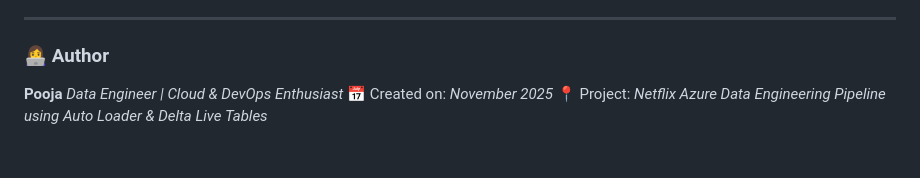
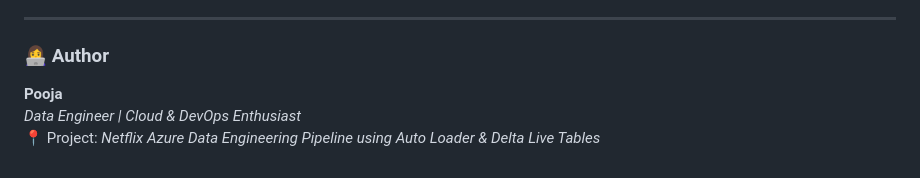
Before and after one commit to Pooja160701/Projects, a Markdown page: Netflix-Project/README.md, the part around the change. GitHub-like rendering.

Commit message:
README file is updated

```diff
--- a/Netflix-Project/README.md
+++ b/Netflix-Project/README.md
@@ -184,6 +184,7 @@ Produces insights on total **Movies vs TV Shows** on Netflix.
 ### 👩‍💻 **Author**
 
 **Pooja**
+\
 *Data Engineer | Cloud & DevOps Enthusiast*
-📅 Created on: *November 2025*
+\
 📍 Project: *Netflix Azure Data Engineering Pipeline using Auto Loader & Delta Live Tables*
```
